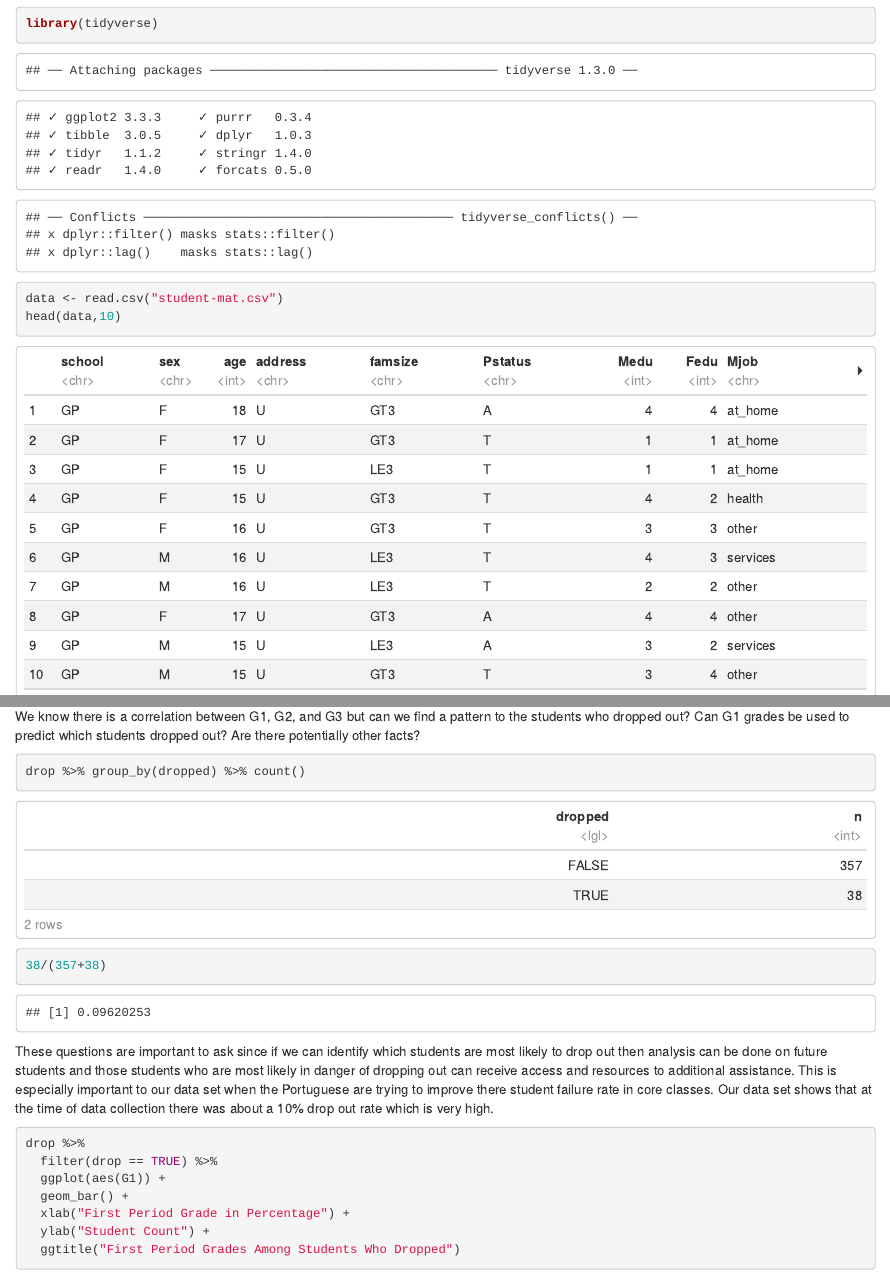
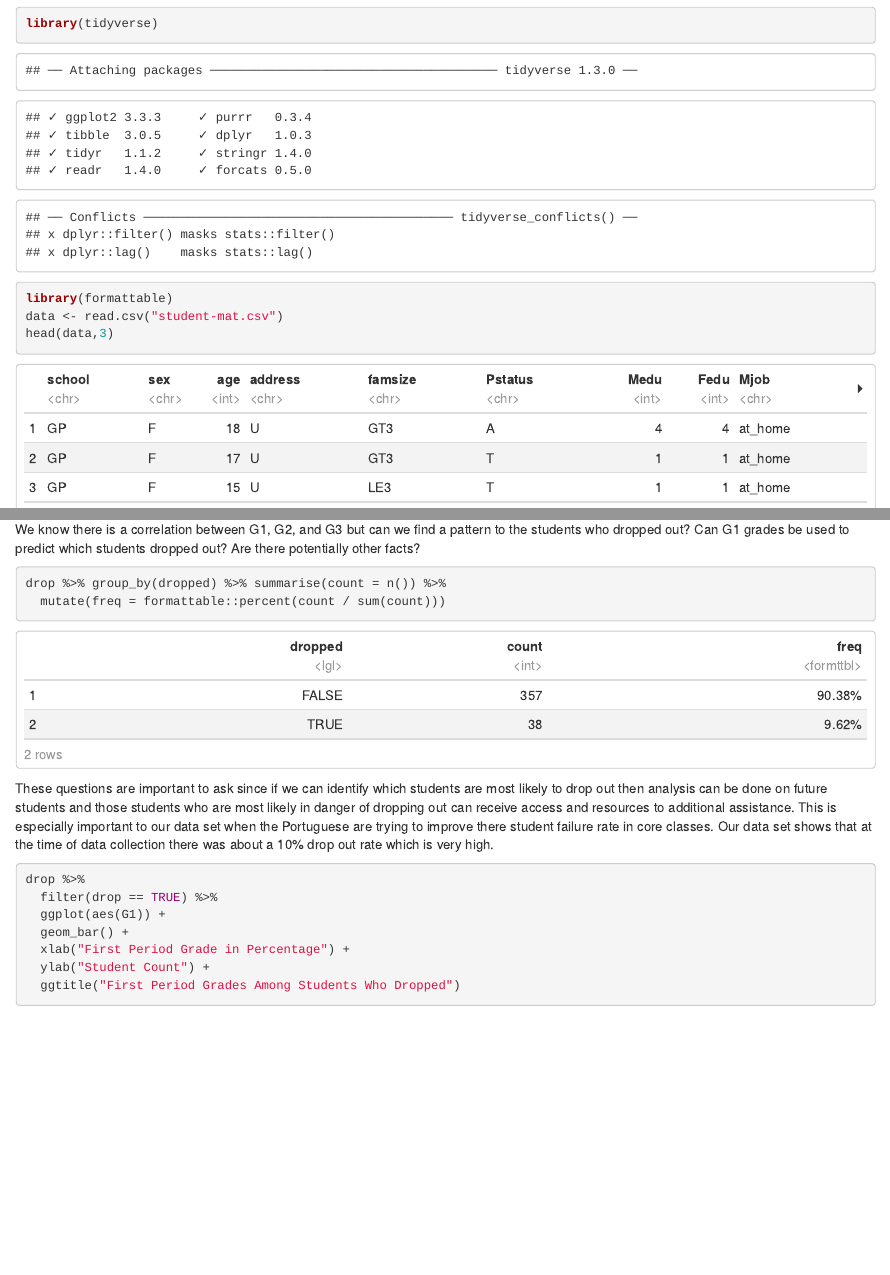
Before and after one commit to aklabjan/stat340, an R Markdown document (analysis.Rmd): the page in a window 1100 px wide, from 420 px down, and a second part further down, joined at a grey line. The pictures show the output file analysis.html that the author committed with the source, opened offline.

Commit message:
small edit

````diff
--- a/analysis.Rmd
+++ b/analysis.Rmd
@@ -18,8 +18,9 @@ The data set describes final grades of students and provides a multitude of vari
 
 ```{r,warning=FALSE}
 library(tidyverse)
+library(formattable)
 data <- read.csv("student-mat.csv")
-head(data,10)
+head(data,3)
 ```
 
 
@@ -73,8 +74,8 @@ head(drop,3)
 We know there is a correlation between G1, G2, and G3 but can we find a pattern to the students who dropped out? Can G1 grades be used to predict which students dropped out? Are there potentially other facts?
 
 ```{r}
-drop %>% group_by(dropped) %>% count()
-38/(357+38)
+drop %>% group_by(dropped) %>% summarise(count = n()) %>%
+  mutate(freq = formattable::percent(count / sum(count)))
 ```
 
 These questions are important to ask since if we can identify which students are most likely to drop out then analysis can be done on future students and those students who are most likely in danger of dropping out can receive access and resources to additional assistance. This is especially important to our data set when the Portuguese are trying to improve there student failure rate in core classes. Our data set shows that at the time of data collection there was about a 10% drop out rate which is very high.
````
Also changed, not shown: analysis.html, analysis.Rmd (3 more changed lines).
